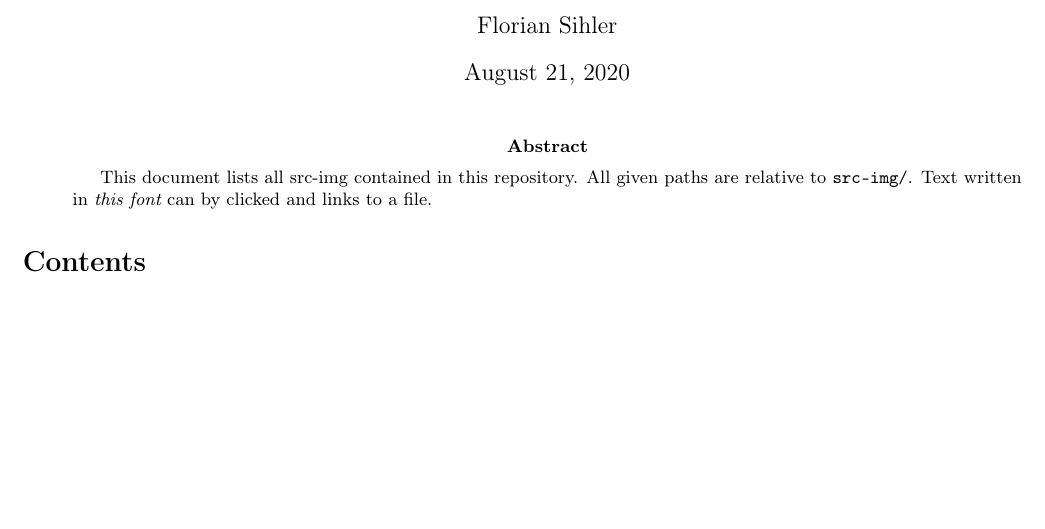
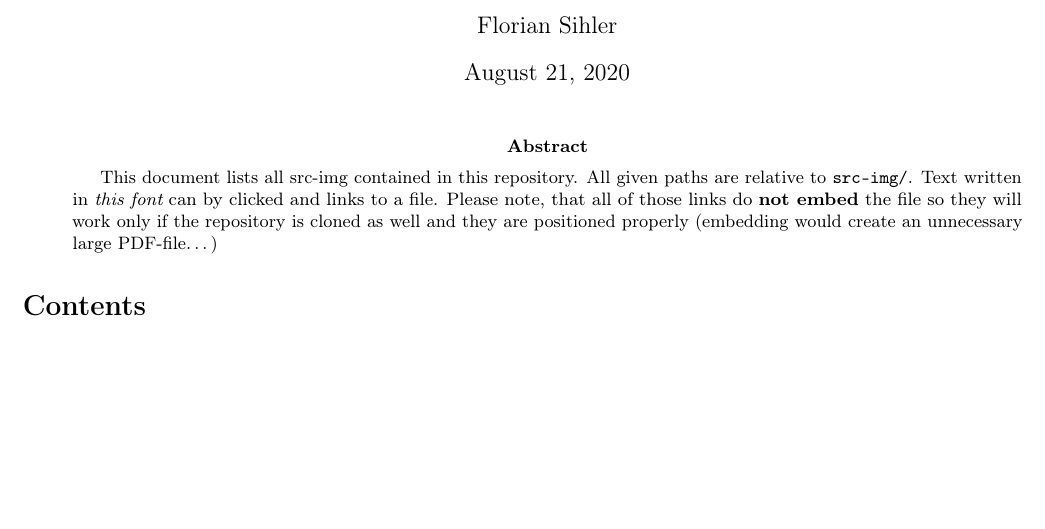
Before and after one commit to EagleoutIce/latex-image-collection, a LaTeX paper (the-collection.tex): part of the page, cut so that both start at the same text. Compiled offline with pdfLaTeX.

Commit message:
clarified the usage of links
Signed-off-by: the-limerent <florian.sihler@uni-ulm.de>

```diff
--- a/the-collection.tex
+++ b/the-collection.tex
@@ -92,7 +92,7 @@ The file can be found here: \href{#1}{#1}.
 
 \begin{abstract}
     This document lists all src-img contained in this repository.
-    All given paths are relative to \texttt{src-img/}. Text written in \href{./src-img/general/devil.tikz}{this font} can by clicked and links to a file.
+    All given paths are relative to \texttt{src-img/}. Text written in \href{./src-img/general/devil.tikz}{this font} can by clicked and links to a file. Please note, that all of those links do \textbf{not embed} the file so they will work only if the repository is cloned as well and they are positioned properly (embedding would create an unnecessary large PDF-file\ldots)
 \end{abstract}
 
 \tableofcontents
```
